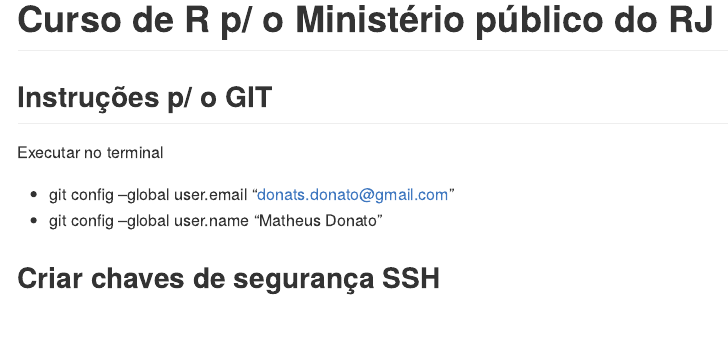
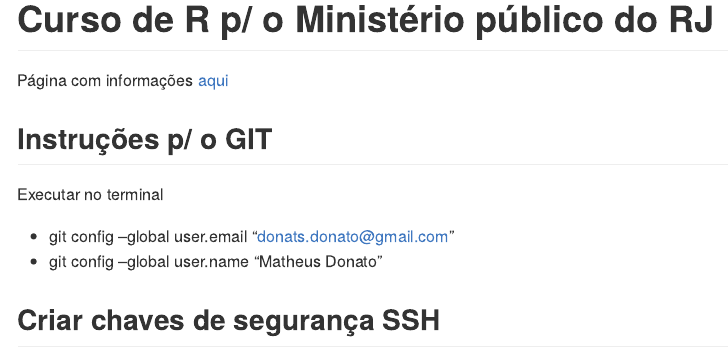
Before and after one commit to dan-reznik/MPRJ-Main, an R Markdown document (README.Rmd): the page in a window 1100 px wide, from 240 px down. The pictures show the output file README.md that the author committed with the source, drawn offline in the style of GitHub.

Commit message:
added informações

```diff
--- a/README.Rmd
+++ b/README.Rmd
@@ -17,6 +17,8 @@ knitr::include_graphics("pics/mprj.jpg")
 
 # Curso de R p/ o Ministério público do RJ
 
+Página com informações [aqui](https://docs.google.com/document/d/1NvLy8JKFgzt30d-Xl5sVTzR2nMqCIFF9TE0a-96KZ4o)
+
 ## Instruções p/ o GIT
 
 Executar no terminal
```
Also changed, not shown: README.md.
